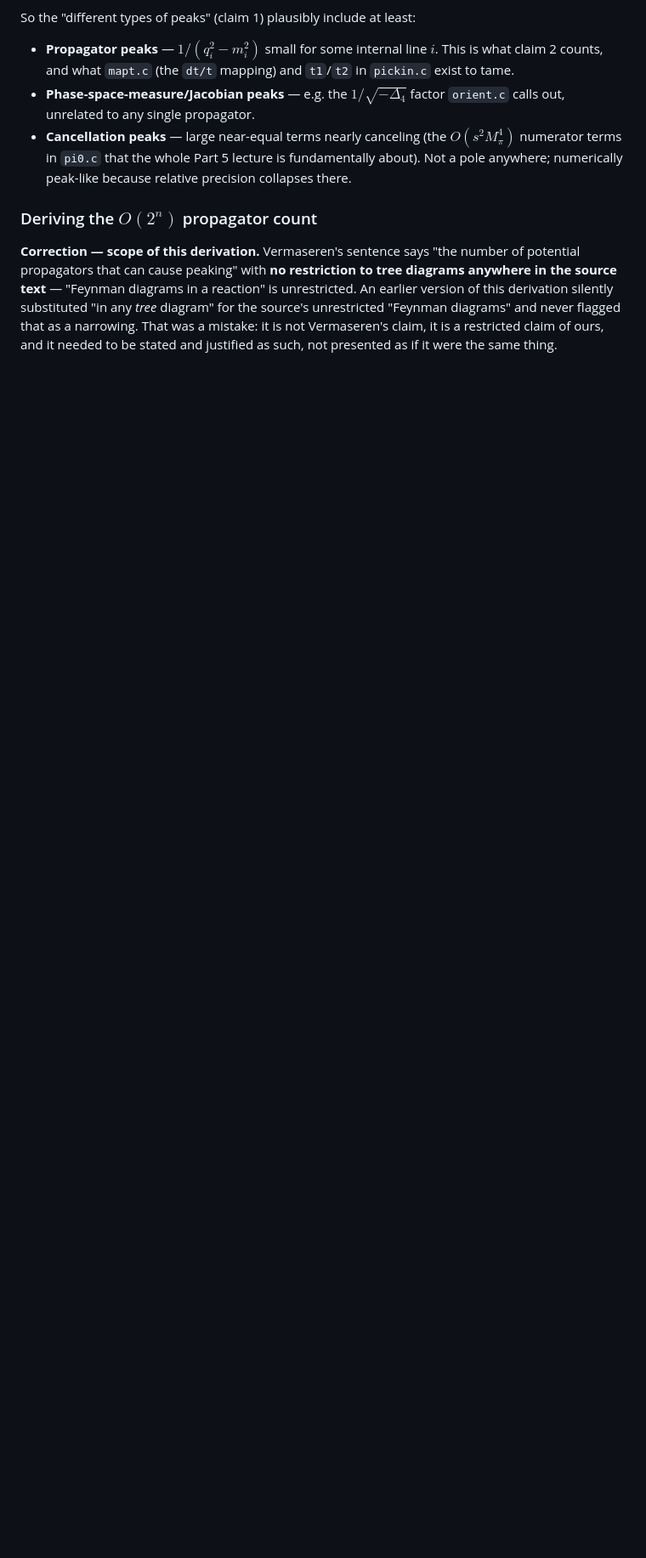
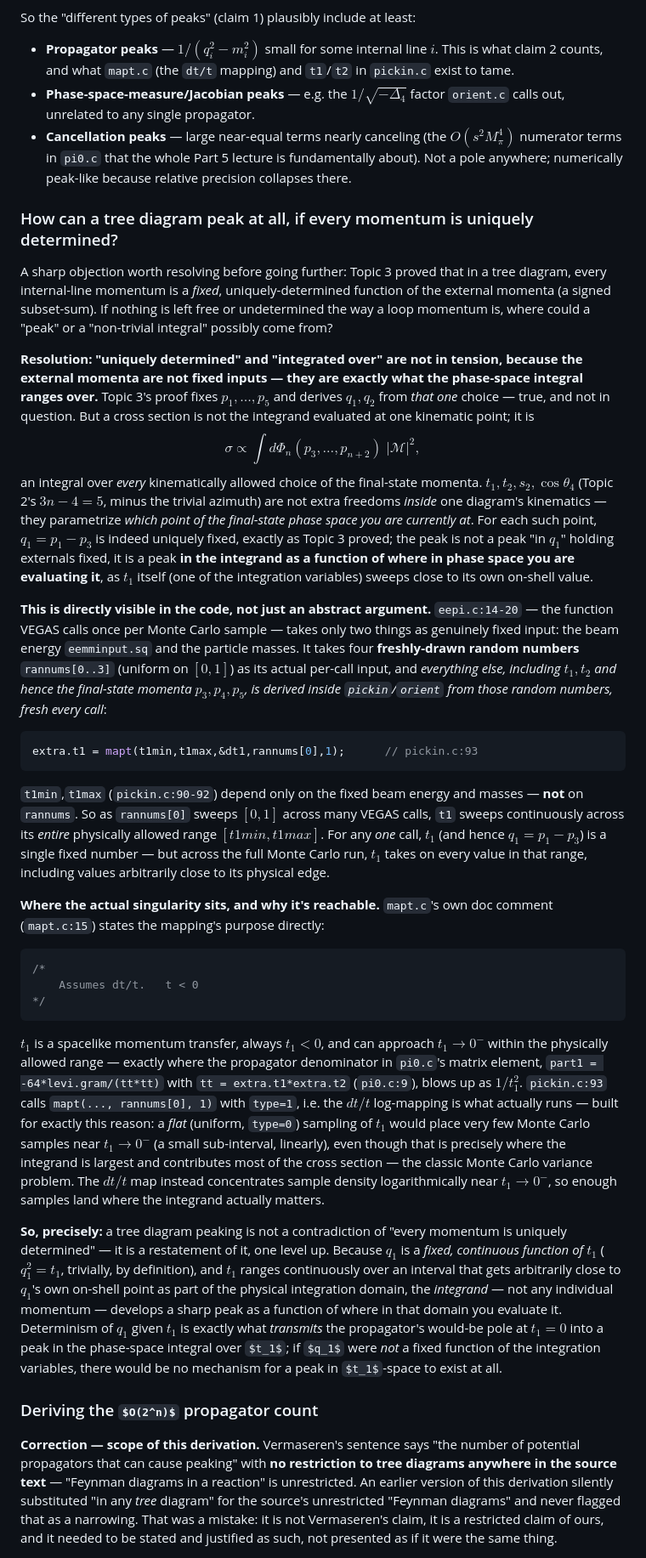
Before and after one commit to mkhellat/nikhef-form-lab, a Markdown page: 06-mc-multiperipheral/NOTES.md, the part around the change. Shown at 85% size. Rendered like a GitHub page; some formulas as TeX source; blank space fills up the shorter version.

Commit message:
06-mc-multiperipheral: explain how a tree diagram can peak at all
Addresses a direct objection: Topic 3 proved every internal-line
momentum in a tree diagram is a uniquely-determined function of the
external momenta -- so where could a peak or non-trivial integral come
from if nothing is left free the way a loop momentum is?

Resolution: the external momenta are not fixed inputs, they are what
the phase-space integral ranges over. Topic 3 fixes one kinematic point
and derives q1,q2 from it -- true, but a cross section integrates over
every allowed point, not just one. t1,t2,s2,cos(theta4) parametrize
WHICH point of phase space you're evaluating, not extra freedom inside
one diagram's kinematics; a tree diagram's peak is a peak in the
integrand as those integration variables sweep close to an internal
line's own on-shell value, not a peak "in q1" holding externals fixed.

Grounds this directly in eepi.c/pickin.c/mapt.c/pi0.c: eepi(rannums)
takes fresh random numbers every VEGAS call and derives t1 from
rannums[0] via pickin.c:93's mapt() call; t1min/t1max (pickin.c:90-92)
depend only on the fixed beam energy/masses, so t1 sweeps its entire
physical range across the Monte Carlo run. mapt.c:15's own doc comment
("Assumes dt/t. t < 0") states directly why the dt/t log-mapping exists:
t1 can approach 0 from below within the physical range, exactly where
pi0.c:9's part1 = -64*levi.gram/(tt*tt) blows up as 1/t1^2. Determinism
of q1 given t1 is exactly what transmits that would-be pole into a peak
in the t1-integral -- not a contradiction of determinism, a restatement
of it one level up.

````diff
--- a/06-mc-multiperipheral/NOTES.md
+++ b/06-mc-multiperipheral/NOTES.md
@@ -302,6 +302,89 @@ So the "different types of peaks" (claim 1) plausibly include at least:
   $O(s^2 M_\pi^4)$ numerator terms in `pi0.c` that the whole Part 5 lecture
   is fundamentally about). Not a pole anywhere; numerically peak-like
   because relative precision collapses there.
+
+### How can a tree diagram peak at all, if every momentum is uniquely determined?
+
+A sharp objection worth resolving before going further: Topic 3 proved
+that in a tree diagram, every internal-line momentum is a *fixed*,
+uniquely-determined function of the external momenta (a signed
+subset-sum). If nothing is left free or undetermined the way a loop
+momentum is, where could a "peak" or a "non-trivial integral" possibly
+come from?
+
+**Resolution: "uniquely determined" and "integrated over" are not in
+tension, because the external momenta are not fixed inputs — they are
+exactly what the phase-space integral ranges over.** Topic 3's proof
+fixes $p_1,\dots,p_5$ and derives $q_1,q_2$ from *that one* choice — true,
+and not in question. But a cross section is not the integrand evaluated
+at one kinematic point; it is
+$$\sigma \propto \int d\Phi_n(p_3,\dots,p_{n+2}) \; |\mathcal{M}|^2,$$
+an integral over *every* kinematically allowed choice of the final-state
+momenta. $t_1,t_2,s_2,\cos\theta_4$ (Topic 2's $3n-4=5$, minus the
+trivial azimuth) are not extra freedoms *inside* one diagram's
+kinematics — they parametrize *which point of the final-state phase
+space you are currently at*. For each such point, $q_1=p_1-p_3$ is
+indeed uniquely fixed, exactly as Topic 3 proved; the peak is not a peak
+"in $q_1$" holding externals fixed, it is a peak **in the integrand as a
+function of where in phase space you are evaluating it**, as $t_1$ itself
+(one of the integration variables) sweeps close to its own on-shell value.
+
+**This is directly visible in the code, not just an abstract argument.**
+`eepi.c:14-20` — the function VEGAS calls once per Monte Carlo
+sample — takes only two things as genuinely fixed input: the beam energy
+`eemminput.sq` and the particle masses. It takes four **freshly-drawn
+random numbers** `rannums[0..3]` (uniform on $[0,1]$) as its actual
+per-call input, and *everything else, including $t_1,t_2$ and hence the
+final-state momenta $p_3,p_4,p_5$, is derived inside `pickin`/`orient`
+from those random numbers, fresh every call*:
+
+```c
+extra.t1 = mapt(t1min,t1max,&dt1,rannums[0],1);      // pickin.c:93
+```
+
+`t1min`,`t1max` (`pickin.c:90-92`) depend only on the fixed beam energy
+and masses — **not** on `rannums`. So as `rannums[0]` sweeps $[0,1]$
+across many VEGAS calls, `t1` sweeps continuously across its *entire*
+physically allowed range $[t1min,t1max]$. For any *one* call, $t_1$ (and
+hence $q_1=p_1-p_3$) is a single fixed number — but across the full
+Monte Carlo run, $t_1$ takes on every value in that range, including
+values arbitrarily close to its physical edge.
+
+**Where the actual singularity sits, and why it's reachable.** `mapt.c`'s
+own doc comment (`mapt.c:15`) states the mapping's purpose directly:
+
+```c
+/*
+    Assumes dt/t.   t < 0
+*/
+```
+
+$t_1$ is a spacelike momentum transfer, always $t_1<0$, and can approach
+$t_1\to0^-$ within the physically allowed range — exactly where the
+propagator denominator in `pi0.c`'s matrix element,
+`part1 = -64*levi.gram/(tt*tt)` with `tt = extra.t1*extra.t2`
+(`pi0.c:9`), blows up as $1/t_1^2$. `pickin.c:93` calls `mapt(...,
+rannums[0], 1)` with `type=1`, i.e. the $dt/t$ log-mapping is what
+actually runs — built for exactly this reason: a *flat* (uniform,
+`type=0`) sampling of $t_1$ would place very few Monte Carlo samples near
+$t_1\to0^-$ (a small sub-interval, linearly), even though that is
+precisely where the integrand is largest and contributes most of the
+cross section — the classic Monte Carlo variance problem. The $dt/t$ map
+instead concentrates sample density logarithmically near $t_1\to0^-$, so
+enough samples land where the integrand actually matters.
+
+**So, precisely:** a tree diagram peaking is not a contradiction of
+"every momentum is uniquely determined" — it is a restatement of it, one
+level up. Because $q_1$ is a *fixed, continuous function of $t_1$*
+($q_1^2=t_1$, trivially, by definition), and $t_1$ ranges continuously
+over an interval that gets arbitrarily close to $q_1$'s own on-shell
+point as part of the physical integration domain, the *integrand* — not
+any individual momentum — develops a sharp peak as a function of where
+in that domain you evaluate it. Determinism of $q_1$ given $t_1$ is
+exactly what *transmits* the propagator's would-be pole at $t_1=0$ into
+a peak in the phase-space integral over $t_1$; if $q_1$ were *not* a
+fixed function of the integration variables, there would be no mechanism
+for a peak in $t_1$-space to exist at all.
 
 ### Deriving the $O(2^n)$ propagator count
 
````
